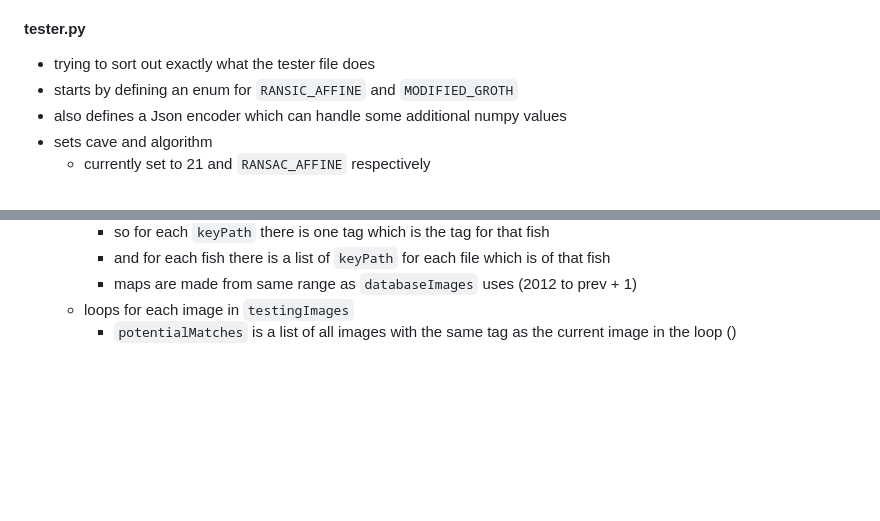
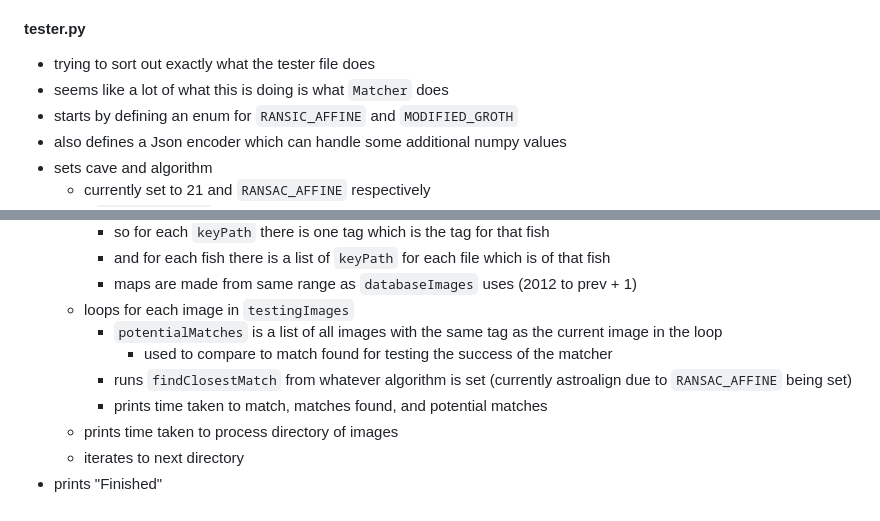
Before and after one commit to walker-herndon/walker-herndon.github.io, a Markdown page: Arctic Charr Re-ID Coding Notes.md, 2 parts joined by grey strips. Drawn GitHub-style; blank space fills up the shorter version.

Commit message:
vault backup: 2023-11-12 17:25:50

```diff
--- a/Arctic Charr Re-ID Coding Notes.md
+++ b/Arctic Charr Re-ID Coding Notes.md
@@ -89,6 +89,7 @@ While working on turning into a library, started looking at improving documentat
 
 #### tester.py
 - trying to sort out exactly what the tester file does
+- seems like a lot of what this is doing is what `Matcher` does
 - starts by defining an enum for `RANSIC_AFFINE` and `MODIFIED_GROTH`
 - also defines a Json encoder which can handle some additional numpy values
 - sets cave and algorithm
@@ -105,4 +106,10 @@ While working on turning into a library, started looking at improving documentat
 		- and for each fish there is a list of `keyPath` for each file which is of that fish
 		- maps are made from same range as `databaseImages` uses (2012 to prev + 1)
 	- loops for each image in `testingImages`
-		- `potentialMatches` is a list of all images with the same tag as the current image in the loop ()
+		- `potentialMatches` is a list of all images with the same tag as the current image in the loop
+			- used to compare to match found for testing the success of the matcher
+		- runs `findClosestMatch` from whatever algorithm is set (currently astroalign due to `RANSAC_AFFINE` being set)
+		- prints time taken to match, matches found, and potential matches
+	- prints time taken to process directory of images
+	- iterates to next directory
+- prints "Finished"
```
